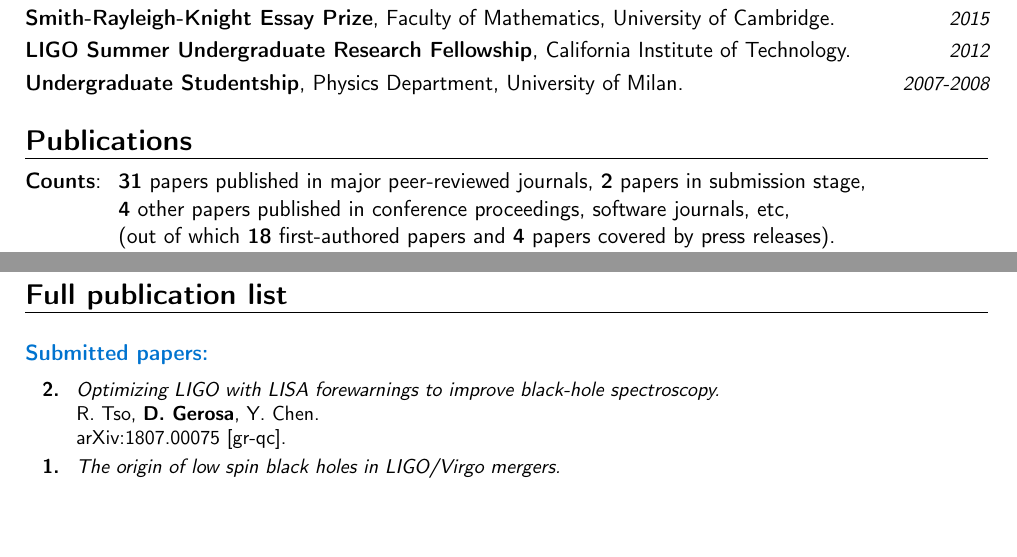
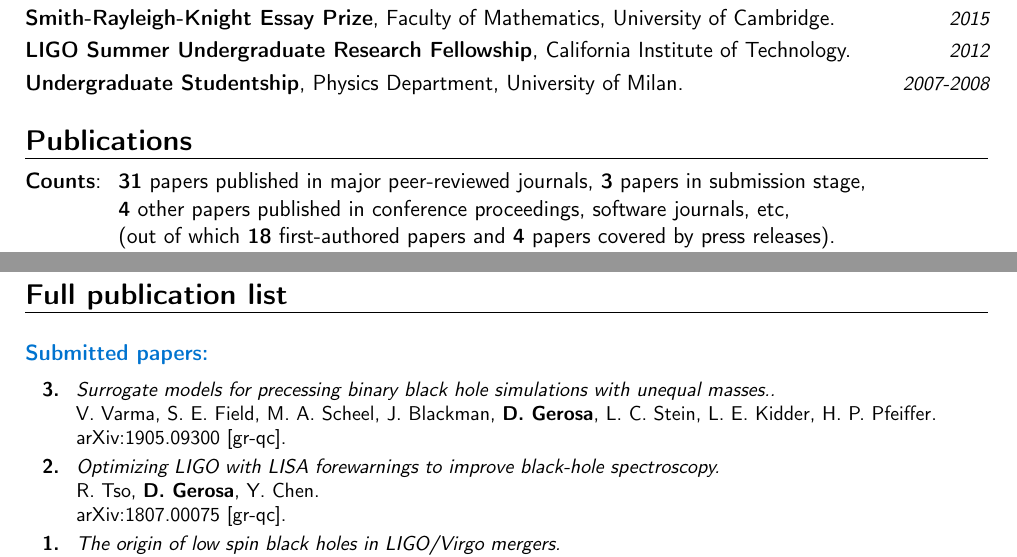
Before and after one commit to dgerosa/CV, a LaTeX CV (CV.tex): two parts of pages 2 and 5 of 9, joined at a grey line, cut so that both start at the same text, the shorter picture padded with empty space. Compiled offline with pdfLaTeX.

Commit message:
surrogate paper

```diff
--- a/CV.tex
+++ b/CV.tex
@@ -196,7 +196,7 @@
 %mark_pubnumbers
 \cvitem{}{
 \begin{tabular}{rcl}
-\textcolor{mark_color}{\textbf{Counts}}: &\hspace{0.3cm} &{\textbf{31} papers published in major peer-reviewed journals}, {\textbf{2} papers in submission stage,}
+\textcolor{mark_color}{\textbf{Counts}}: &\hspace{0.3cm} &{\textbf{31} papers published in major peer-reviewed journals}, {\textbf{3} papers in submission stage,}
 \\
 & &{\textbf{4} other papers published in conference proceedings, software journals, etc,}
 \\
@@ -545,6 +545,14 @@
 \cvitem{}{\small
 \hspace{-2cm}\begin{longtable}{rp{0.3cm}p{15.8cm}}
 %
+\textbf{3.} & & \textit{Surrogate models for precessing binary black hole simulations with unequal masses..}
+\newline{}
+V. Varma, S. E. Field, M. A. Scheel, J. Blackman, \textbf{D.~Gerosa}, L. C. Stein, L. E. Kidder, H. P. Pfeiffer.
+\newline{}
+\href{https://arxiv.org/abs/1905.09300}{arXiv:1905.09300 [gr-qc]}.
+\suppress \cite{2019arXiv190509300V} \endsuppress
+\vspace{0.09cm}\\
+%
 \textbf{2.} & & \textit{Optimizing LIGO with LISA forewarnings to improve black-hole spectroscopy.}
 \newline{}
 R. Tso, \textbf{D.~Gerosa}, Y. Chen.
```
Also changed, not shown: CVshort.tex (+1 -1 lines), publist.tex (+10 -2 lines), CV.tex (2 more changed lines).
